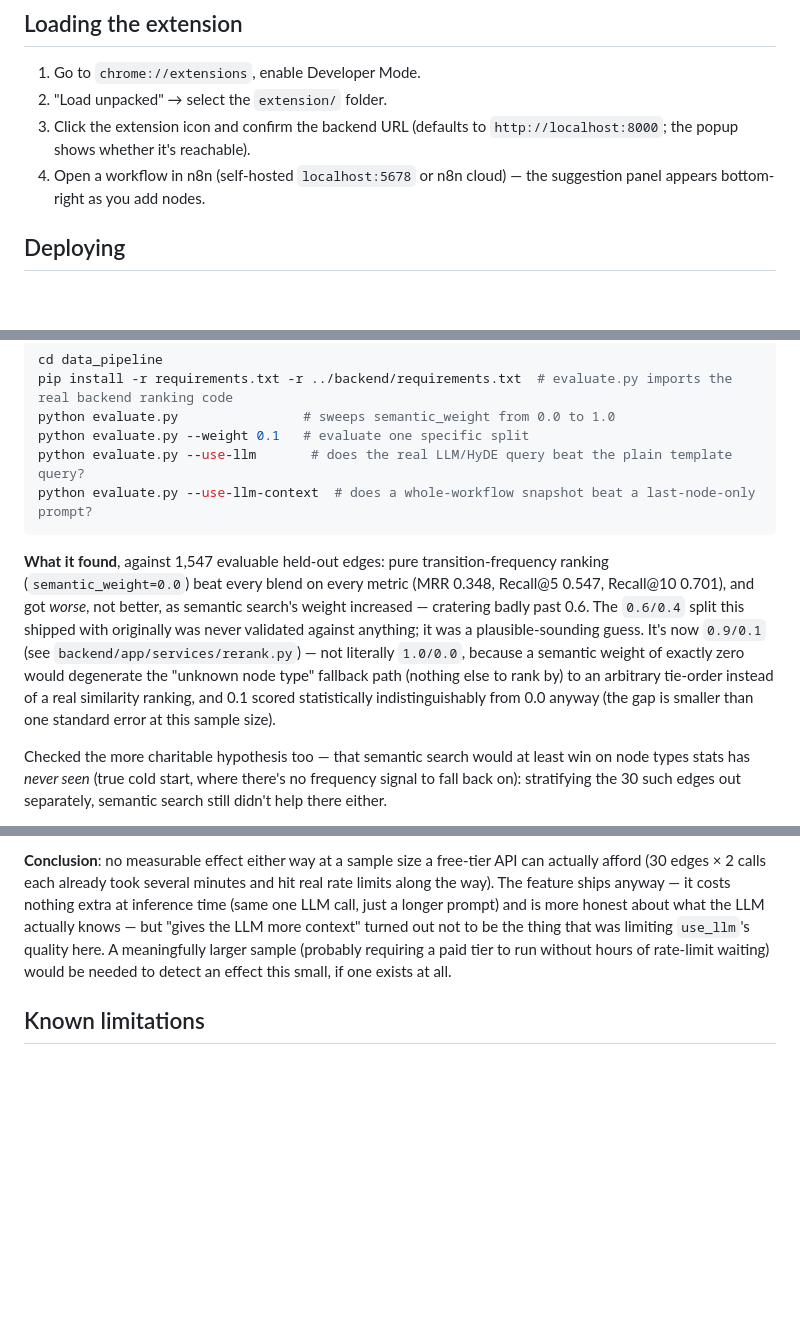
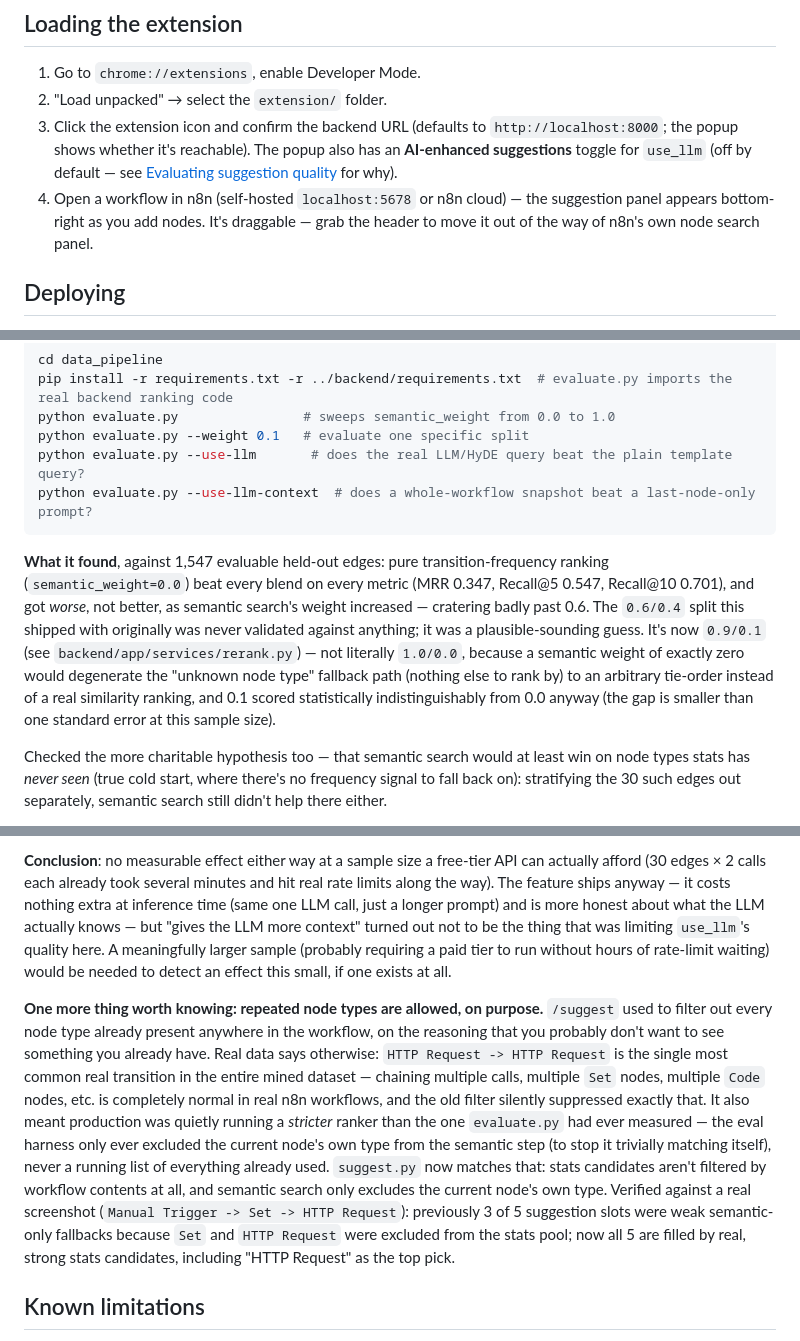
Before and after one commit to venya10/n8n, a Markdown page: README.md, 3 parts joined by grey strips. Rendered like a GitHub page; blank space fills up the shorter version.

Commit message:
Documentation audit: fix a stale number, document a missing behavior
Cross-checked every factual claim in the README against the actual
current code/data:

- Corrected MRR 0.348 -> 0.347 for semantic_weight=0.0 — a fresh rerun
  showed the real current number (tiny drift from description changes
  affecting tie-breaking among zero-weight candidates, not a real
  regression, but the README should say what actually reproduces).
- Documented the already-present-filtering removal, which had zero
  written record anywhere despite being a genuinely significant behavior
  change (repeated node types like "HTTP Request -> HTTP Request" are now
  allowed, matching what evaluate.py had already been measuring all
  along).
- Mentioned the AI-enhanced suggestions popup toggle and the draggable
  panel in the "Loading the extension" walkthrough — both real, shipped
  features that weren't mentioned in the one place a new user would
  actually look for them.

Verified against current state directly rather than from memory: raw
template count (494), node description counts (135/192, 57 TODO),
rerank.py's actual shipped weights (0.9/0.1), and .env.example vs
llm.py's actual env vars all cross-checked and confirmed consistent.

Co-Authored-By: Claude Sonnet 5 <noreply@anthropic.com>

````diff
--- a/README.md
+++ b/README.md
@@ -80,8 +80,8 @@ Both run on every push via [GitHub Actions](.github/workflows/ci.yml).
 
 1. Go to `chrome://extensions`, enable Developer Mode.
 2. "Load unpacked" → select the `extension/` folder.
-3. Click the extension icon and confirm the backend URL (defaults to `http://localhost:8000`; the popup shows whether it's reachable).
-4. Open a workflow in n8n (self-hosted `localhost:5678` or n8n cloud) — the suggestion panel appears bottom-right as you add nodes.
+3. Click the extension icon and confirm the backend URL (defaults to `http://localhost:8000`; the popup shows whether it's reachable). The popup also has an **AI-enhanced suggestions** toggle for `use_llm` (off by default — see [Evaluating suggestion quality](#evaluating-suggestion-quality) for why).
+4. Open a workflow in n8n (self-hosted `localhost:5678` or n8n cloud) — the suggestion panel appears bottom-right as you add nodes. It's draggable — grab the header to move it out of the way of n8n's own node search panel.
 
 ## Deploying
 
@@ -127,7 +127,7 @@ python evaluate.py --use-llm       # does the real LLM/HyDE query beat the plain
 python evaluate.py --use-llm-context  # does a whole-workflow snapshot beat a last-node-only prompt?
 ```
 
-**What it found**, against 1,547 evaluable held-out edges: pure transition-frequency ranking (`semantic_weight=0.0`) beat every blend on every metric (MRR 0.348, Recall@5 0.547, Recall@10 0.701), and got *worse*, not better, as semantic search's weight increased — cratering badly past 0.6. The `0.6/0.4` split this shipped with originally was never validated against anything; it was a plausible-sounding guess. It's now `0.9/0.1` (see `backend/app/services/rerank.py`) — not literally `1.0/0.0`, because a semantic weight of exactly zero would degenerate the "unknown node type" fallback path (nothing else to rank by) to an arbitrary tie-order instead of a real similarity ranking, and 0.1 scored statistically indistinguishably from 0.0 anyway (the gap is smaller than one standard error at this sample size).
+**What it found**, against 1,547 evaluable held-out edges: pure transition-frequency ranking (`semantic_weight=0.0`) beat every blend on every metric (MRR 0.347, Recall@5 0.547, Recall@10 0.701), and got *worse*, not better, as semantic search's weight increased — cratering badly past 0.6. The `0.6/0.4` split this shipped with originally was never validated against anything; it was a plausible-sounding guess. It's now `0.9/0.1` (see `backend/app/services/rerank.py`) — not literally `1.0/0.0`, because a semantic weight of exactly zero would degenerate the "unknown node type" fallback path (nothing else to rank by) to an arbitrary tie-order instead of a real similarity ranking, and 0.1 scored statistically indistinguishably from 0.0 anyway (the gap is smaller than one standard error at this sample size).
 
 Checked the more charitable hypothesis too — that semantic search would at least win on node types stats has *never seen* (true cold start, where there's no frequency signal to fall back on): stratifying the 30 such edges out separately, semantic search still didn't help there either.
 
@@ -150,6 +150,8 @@ The more likely explanation is architectural, not data quality: without the LLM/
 
 **Conclusion**: no measurable effect either way at a sample size a free-tier API can actually afford (30 edges × 2 calls each already took several minutes and hit real rate limits along the way). The feature ships anyway — it costs nothing extra at inference time (same one LLM call, just a longer prompt) and is more honest about what the LLM actually knows — but "gives the LLM more context" turned out not to be the thing that was limiting `use_llm`'s quality here. A meaningfully larger sample (probably requiring a paid tier to run without hours of rate-limit waiting) would be needed to detect an effect this small, if one exists at all.
 
+**One more thing worth knowing: repeated node types are allowed, on purpose.** `/suggest` used to filter out every node type already present anywhere in the workflow, on the reasoning that you probably don't want to see something you already have. Real data says otherwise: `HTTP Request -> HTTP Request` is the single most common real transition in the entire mined dataset — chaining multiple calls, multiple `Set` nodes, multiple `Code` nodes, etc. is completely normal in real n8n workflows, and the old filter silently suppressed exactly that. It also meant production was quietly running a *stricter* ranker than the one `evaluate.py` had ever measured — the eval harness only ever excluded the current node's own type from the semantic step (to stop it trivially matching itself), never a running list of everything already used. `suggest.py` now matches that: stats candidates aren't filtered by workflow contents at all, and semantic search only excludes the current node's own type. Verified against a real screenshot (`Manual Trigger -> Set -> HTTP Request`): previously 3 of 5 suggestion slots were weak semantic-only fallbacks because `Set` and `HTTP Request` were excluded from the stats pool; now all 5 are filled by real, strong stats candidates, including "HTTP Request" as the top pick.
+
 ## Known limitations
 
 - **`reader.js`'s REST endpoint is verified against n8n cloud**, reading real workflow state via `fetch('/rest/workflows/:id')` successfully. It's still n8n's internal API, not a stable public contract, and self-hosted n8n hasn't been checked — if you're on self-hosted, verify the response shape against your version's Network tab before relying on it.
````
